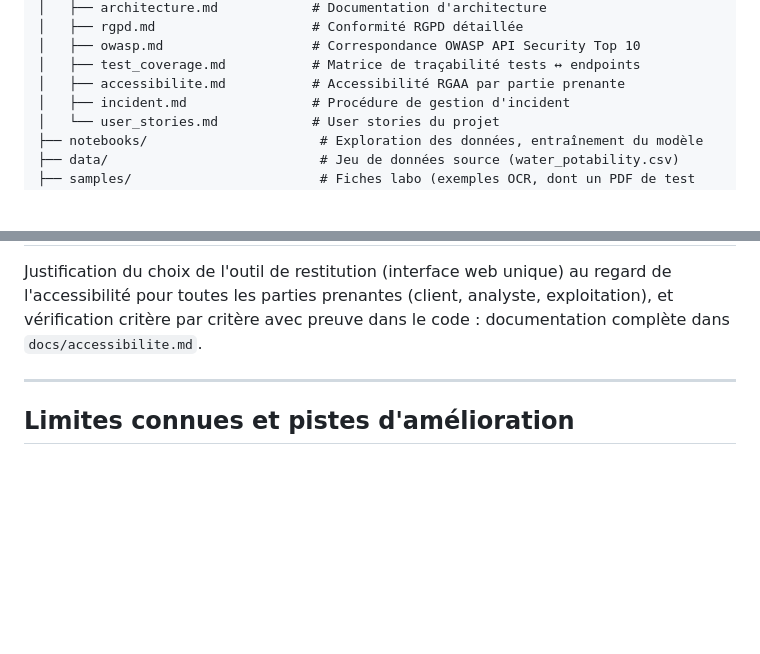
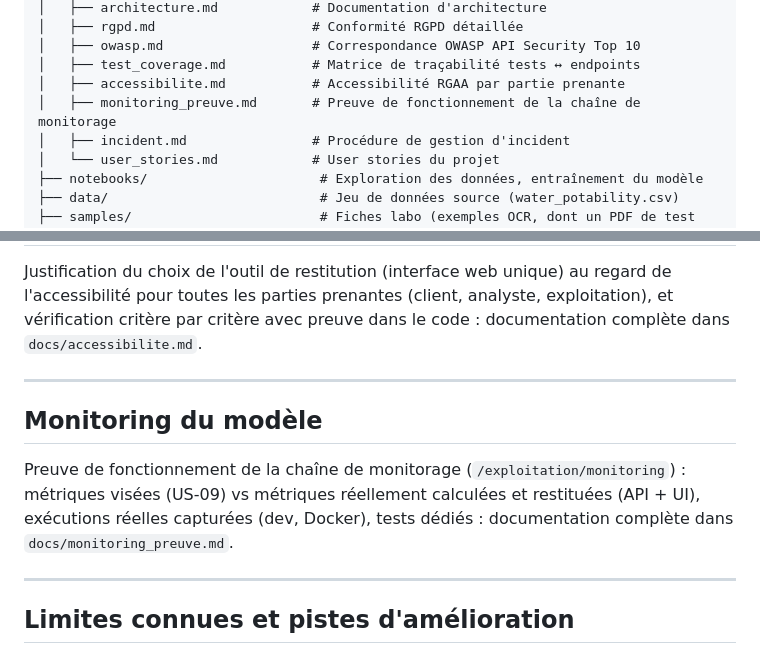
Before and after one commit to helio-aubrun/waterflow, a Markdown page: README.md, 2 parts joined by grey strips. GitHub-like rendering; blank space fills up the shorter version.

```diff
--- a/README.md
+++ b/README.md
@@ -36,6 +36,7 @@ waterflow/
 │   ├── owasp.md                   # Correspondance OWASP API Security Top 10
 │   ├── test_coverage.md           # Matrice de traçabilité tests ↔ endpoints
 │   ├── accessibilite.md           # Accessibilité RGAA par partie prenante
+│   ├── monitoring_preuve.md       # Preuve de fonctionnement de la chaîne de monitorage
 │   ├── incident.md                # Procédure de gestion d'incident
 │   └── user_stories.md            # User stories du projet
 ├── notebooks/                      # Exploration des données, entraînement du modèle
@@ -263,6 +264,15 @@ dans le code : documentation complète dans `docs/accessibilite.md`.
 
 ---
 
+## Monitoring du modèle
+
+Preuve de fonctionnement de la chaîne de monitorage (`/exploitation/monitoring`) :
+métriques visées (US-09) vs métriques réellement calculées et restituées
+(API + UI), exécutions réelles capturées (dev, Docker), tests dédiés :
+documentation complète dans `docs/monitoring_preuve.md`.
+
+---
+
 ## Limites connues et pistes d'amélioration
 
 - Pas de rate limiting (à ajouter au niveau du reverse proxy)
```
Also changed, not shown: docs/monitoring_preuve.md (added, +158 -0 lines).
